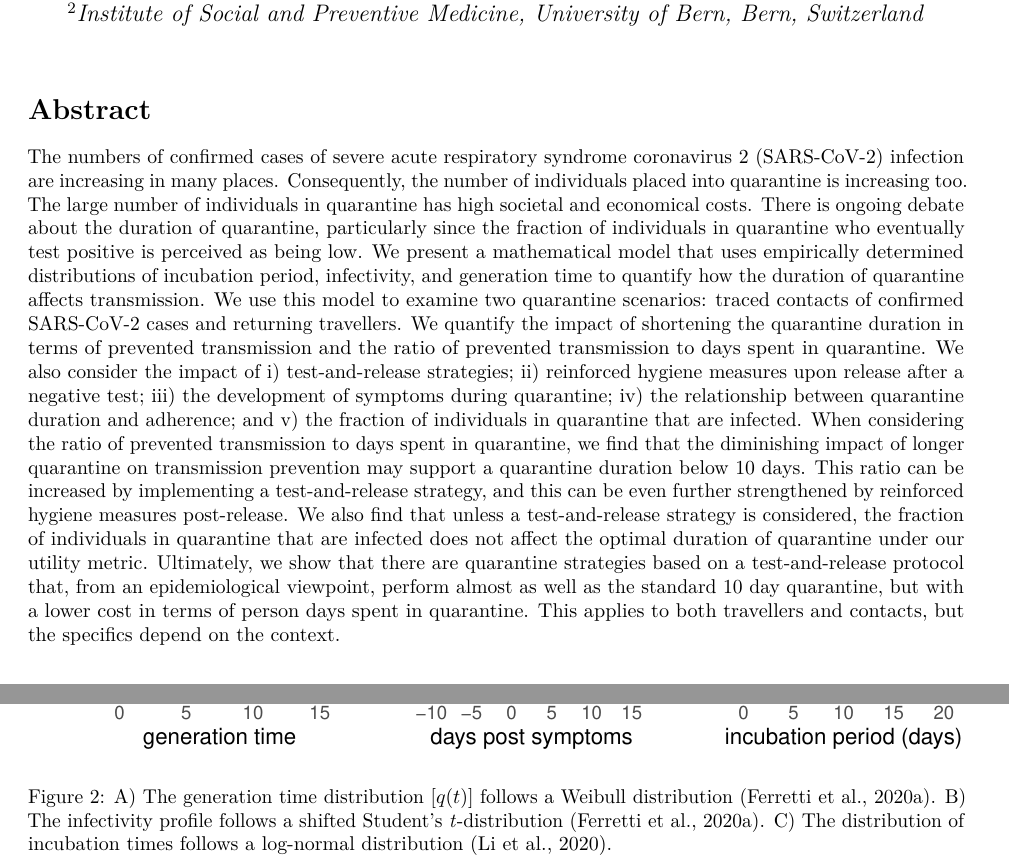
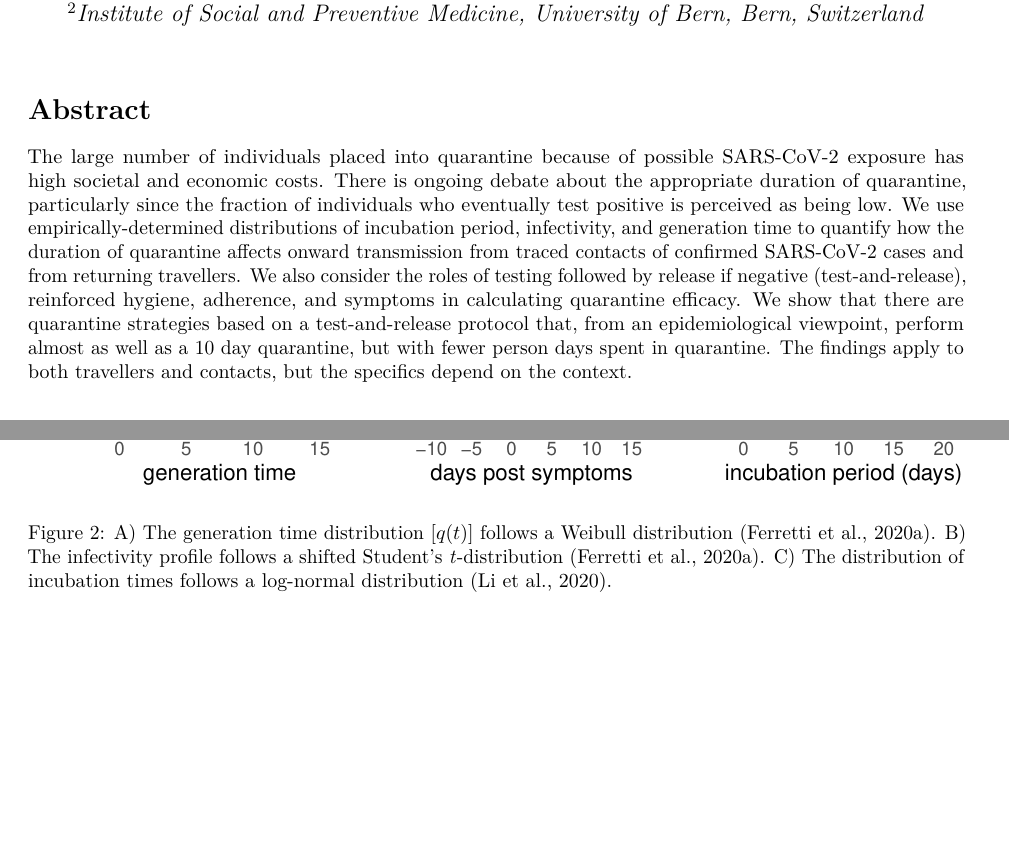
Before and after one commit to ashcroftp/COVID-Quarantine, an R Markdown document (quarantine.Rmd): two parts of pages 1 and 4 of 12 before the commit and two parts of pages 1 and 3 of 12 after it, joined at a grey line, cut so that both start at the same text, the shorter picture padded with empty space. Rendered offline with R 4.5, knitr and Pandoc, then LaTeX, with nearby package versions.

Commit message:
Update abstract

````diff
--- a/quarantine.Rmd
+++ b/quarantine.Rmd
@@ -41,24 +41,12 @@ dayLabels <- function(x) {
 ```
 
 # Abstract
-The numbers of confirmed cases of severe acute respiratory syndrome coronavirus 2 (SARS-CoV-2) infection are increasing in many places.
-Consequently, the number of individuals placed into quarantine is increasing too.
-The large number of individuals in quarantine has high societal and economical costs.
-There is ongoing debate about the duration of quarantine, particularly since the fraction of individuals in quarantine who eventually test positive is perceived as being low.
-We present a mathematical model that uses empirically determined distributions of incubation period, infectivity, and generation time to quantify how the duration of quarantine affects transmission.
-We use this model to examine two quarantine scenarios: traced contacts of confirmed SARS-CoV-2 cases and returning travellers.
-We quantify the impact of shortening the quarantine duration in terms of prevented transmission and the ratio of prevented transmission to days spent in quarantine.
-We also consider the impact of
-i) test-and-release strategies;
-ii) reinforced hygiene measures upon release after a negative test;
-iii) the development of symptoms during quarantine;
-iv) the relationship between quarantine duration and adherence;
-and v) the fraction of individuals in quarantine that are infected.
-When considering the ratio of prevented transmission to days spent in quarantine, we find that the diminishing impact of longer quarantine on transmission prevention may support a quarantine duration below 10 days.
-This ratio can be increased by implementing a test-and-release strategy, and this can be even further strengthened by reinforced hygiene measures post-release.
-We also find that unless a test-and-release strategy is considered, the fraction of individuals in quarantine that are infected does not affect the optimal duration of quarantine under our utility metric.
-Ultimately, we show that there are quarantine strategies based on a test-and-release protocol that, from an epidemiological viewpoint, perform almost as well as the standard 10 day quarantine, but with a lower cost in terms of person days spent in quarantine.
-This applies to both travellers and contacts, but the specifics depend on the context.
+The large number of individuals placed into quarantine because of possible SARS-CoV-2 exposure has high societal and economic costs.
+There is ongoing debate about the appropriate duration of quarantine, particularly since the fraction of individuals who eventually test positive is perceived as being low.
+We use empirically-determined distributions of incubation period, infectivity, and generation time to quantify how the duration of quarantine affects onward transmission from traced contacts of confirmed SARS-CoV-2 cases and from returning travellers.
+We also consider the roles of testing followed by release if negative (test-and-release), reinforced hygiene, adherence, and symptoms in calculating quarantine efficacy.
+We show that there are quarantine strategies based on a test-and-release protocol that, from an epidemiological viewpoint, perform almost as well as a 10 day quarantine, but with fewer person days spent in quarantine.
+The findings apply to both travellers and contacts, but the specifics depend on the context.
 
 # Introduction
 Quarantining individuals with high risk of recent infection is one of the pillars of the non-pharmaceutical interventions to control the ongoing severe acute respiratory syndrome coronavirus 2 (SARS-CoV-2) pandemic \citep{kucharski:TheLancetInfectiousDiseases:2020}.
````
